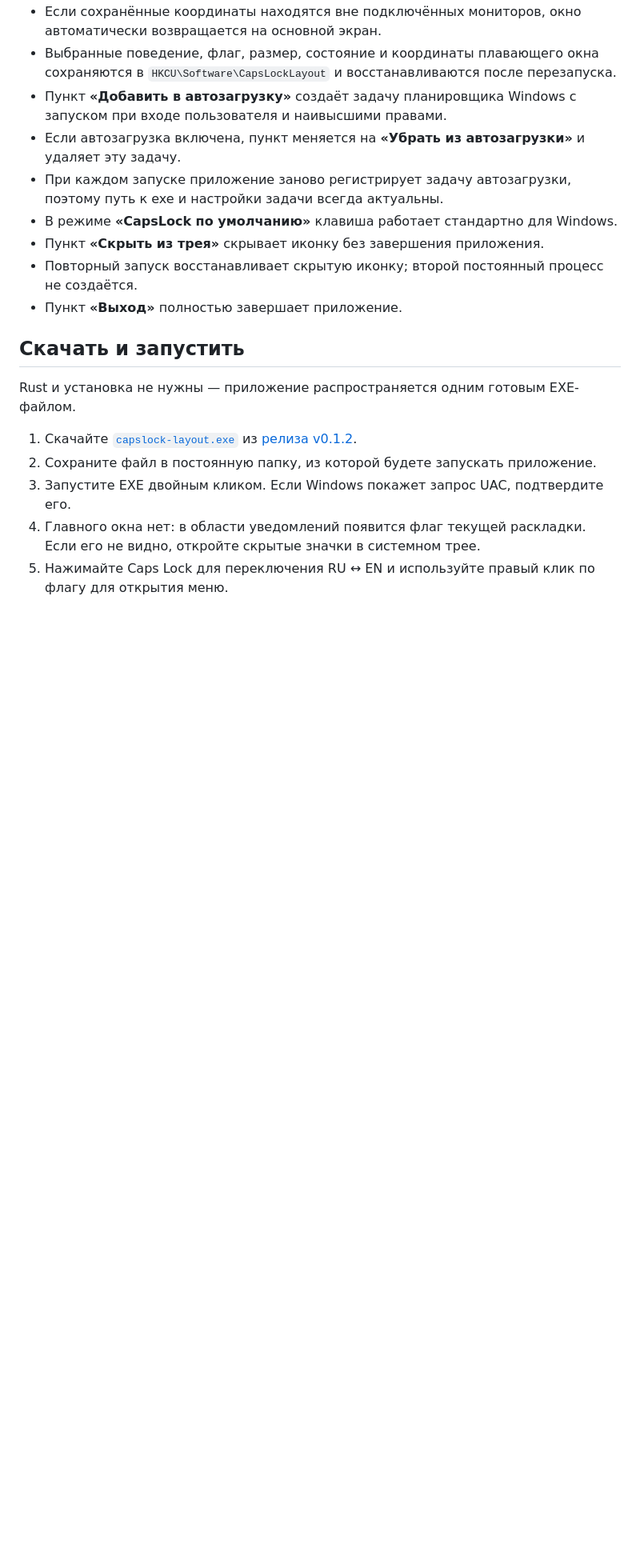
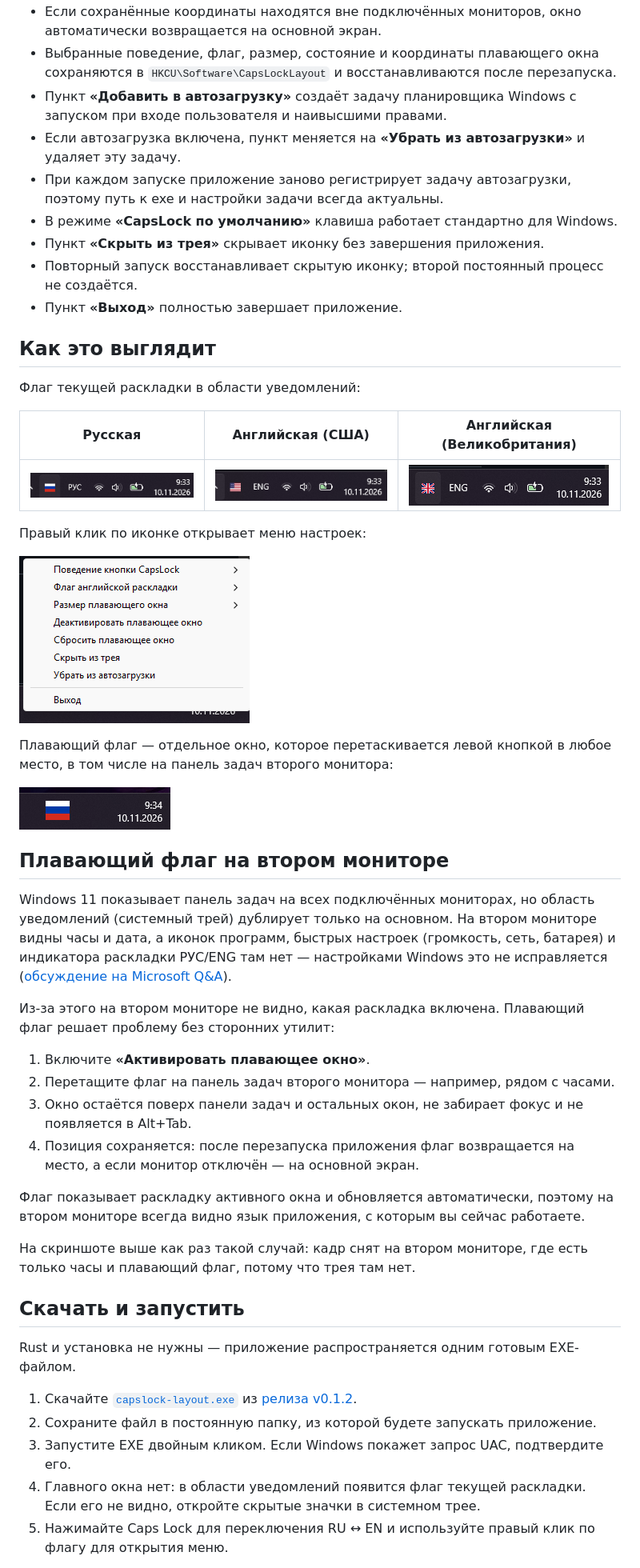
Before and after one commit to vitacbka/capslock_layout, a Markdown page: README.md, the part around one of its changes. Shown at 80% size. Rendered like a GitHub page; pictures changed too: docs/screenshots/context_menu.png (added), docs/screenshots/floating_flag.png (added), docs/screenshots/ru_flag_tray.png (added); blank space fills up the shorter version.

Commit message:
Show tray, menu and floating flag in README
Add screenshots of the tray flags, the context menu and the floating flag placed over a secondary monitor taskbar, and explain why the floating flag is useful there: Windows 11 does not duplicate the notification area beyond the primary display.

```diff
--- a/README.md
+++ b/README.md
@@ -22,6 +23,37 @@
 - Пункт **«Скрыть из трея»** скрывает иконку без завершения приложения.
 - Повторный запуск восстанавливает скрытую иконку; второй постоянный процесс не создаётся.
 - Пункт **«Выход»** полностью завершает приложение.
+
+## Как это выглядит
+
+Флаг текущей раскладки в области уведомлений:
+
+| Русская | Английская (США) | Английская (Великобритания) |
+|:---:|:---:|:---:|
+| ![Флаг России в трее](docs/screenshots/ru_flag_tray.png) | ![Флаг США в трее](docs/screenshots/usa_flag_tray.png) | ![Флаг Великобритании в трее](docs/screenshots/uk_flag_tray.png) |
+
+Правый клик по иконке открывает меню настроек:
+
+![Контекстное меню приложения](docs/screenshots/context_menu.png)
+
+Плавающий флаг — отдельное окно, которое перетаскивается левой кнопкой в любое место, в том числе на панель задач второго монитора:
+
+![Плавающий флаг поверх панели задач второго монитора](docs/screenshots/floating_flag.png)
+
+## Плавающий флаг на втором мониторе
+
+Windows 11 показывает панель задач на всех подключённых мониторах, но область уведомлений (системный трей) дублирует только на основном. На втором мониторе видны часы и дата, а иконок программ, быстрых настроек (громкость, сеть, батарея) и индикатора раскладки РУС/ENG там нет — настройками Windows это не исправляется ([обсуждение на Microsoft Q&A](https://learn.microsoft.com/en-us/answers/questions/5883859/system-tray-on-multiple-screens)).
+
+Из-за этого на втором мониторе не видно, какая раскладка включена. Плавающий флаг решает проблему без сторонних утилит:
+
+1. Включите **«Активировать плавающее окно»**.
+2. Перетащите флаг на панель задач второго монитора — например, рядом с часами.
+3. Окно остаётся поверх панели задач и остальных окон, не забирает фокус и не появляется в Alt+Tab.
+4. Позиция сохраняется: после перезапуска приложения флаг возвращается на место, а если монитор отключён — на основной экран.
+
+Флаг показывает раскладку активного окна и обновляется автоматически, поэтому на втором мониторе всегда видно язык приложения, с которым вы сейчас работаете.
+
+На скриншоте выше как раз такой случай: кадр снят на втором мониторе, где есть только часы и плавающий флаг, потому что трея там нет.
 
 ## Скачать и запустить
 
```
Also changed, not shown: other parts of README.md (+2 -1 lines).
